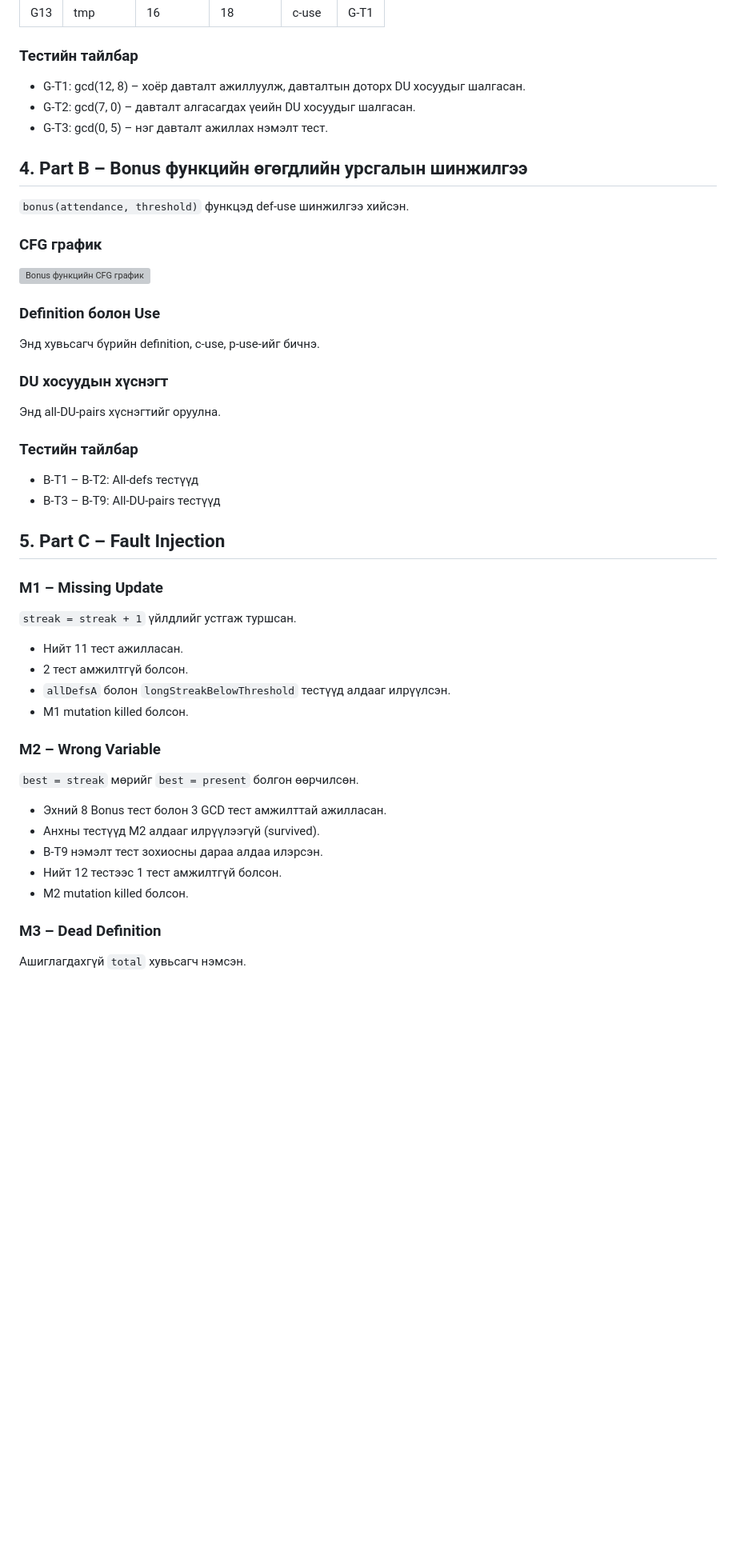
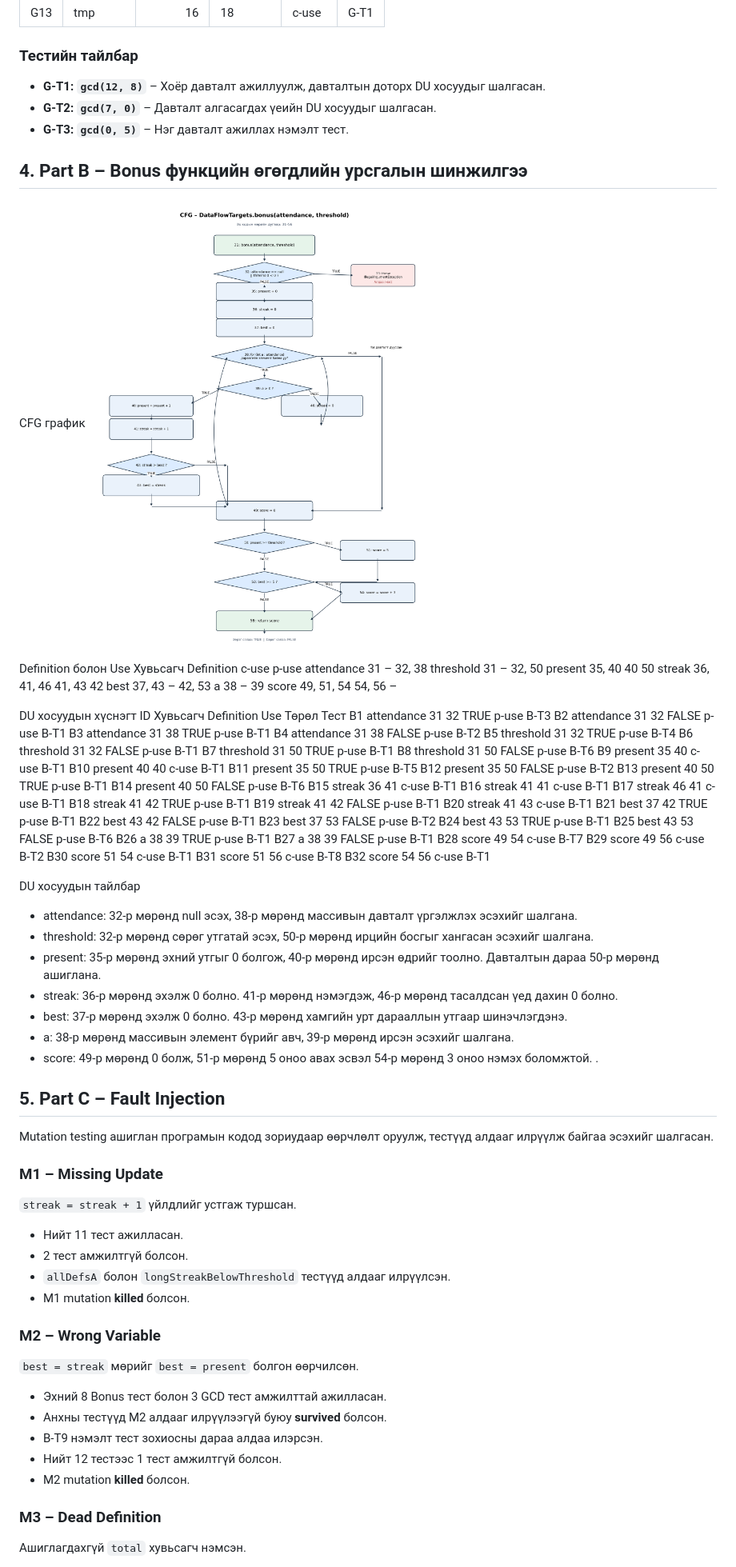
Before and after one commit to tungaa0111/lab10-dataflow, a Markdown page: README.md, the part around one of its changes. Shown at 80% size. Drawn GitHub-style; pictures changed too: image.png (added); blank space fills up the shorter version; grey boxes are pictures that could not be loaded.

Commit message:
README: complete lab documentation

```diff
--- a/README.md
+++ b/README.md
@@ -62,31 +61,72 @@ all-DU-pairs шинжилгээ хийсэн.
 
 ### Тестийн тайлбар
 
-- G-T1: gcd(12, 8) – хоёр давталт ажиллуулж, давталтын доторх DU хосуудыг шалгасан.
-- G-T2: gcd(7, 0) – давталт алгасагдах үеийн DU хосуудыг шалгасан.
-- G-T3: gcd(0, 5) – нэг давталт ажиллах нэмэлт тест.
+- **G-T1: `gcd(12, 8)`** – Хоёр давталт ажиллуулж, давталтын доторх DU хосуудыг шалгасан.
+- **G-T2: `gcd(7, 0)`** – Давталт алгасагдах үеийн DU хосуудыг шалгасан.
+- **G-T3: `gcd(0, 5)`** – Нэг давталт ажиллах нэмэлт тест.
+
 ## 4. Part B – Bonus функцийн өгөгдлийн урсгалын шинжилгээ
-
-`bonus(attendance, threshold)` функцэд
-def-use шинжилгээ хийсэн.
-
-### CFG график
+CFG график
 ![Bonus функцийн CFG график](image.png)
 
-### Definition болон Use
 
-Энд хувьсагч бүрийн definition, c-use, p-use-ийг бичнэ.
+Definition болон Use
+Хувьсагч	Definition	c-use	p-use
+attendance	31	–	32, 38
+threshold	31	–	32, 50
+present	35, 40	40	50
+streak	36, 41, 46	41, 43	42
+best	37, 43	–	42, 53
+a	38	–	39
+score	49, 51, 54	54, 56	–
 
-### DU хосуудын хүснэгт
+DU хосуудын хүснэгт
+ID	Хувьсагч	Definition	Use	Төрөл	Тест
+B1	attendance	31	32 TRUE	p-use	B-T3
+B2	attendance	31	32 FALSE	p-use	B-T1
+B3	attendance	31	38 TRUE	p-use	B-T1
+B4	attendance	31	38 FALSE	p-use	B-T2
+B5	threshold	31	32 TRUE	p-use	B-T4
+B6	threshold	31	32 FALSE	p-use	B-T1
+B7	threshold	31	50 TRUE	p-use	B-T1
+B8	threshold	31	50 FALSE	p-use	B-T6
+B9	present	35	40	c-use	B-T1
+B10	present	40	40	c-use	B-T1
+B11	present	35	50 TRUE	p-use	B-T5
+B12	present	35	50 FALSE	p-use	B-T2
+B13	present	40	50 TRUE	p-use	B-T1
+B14	present	40	50 FALSE	p-use	B-T6
+B15	streak	36	41	c-use	B-T1
+B16	streak	41	41	c-use	B-T1
+B17	streak	46	41	c-use	B-T1
+B18	streak	41	42 TRUE	p-use	B-T1
+B19	streak	41	42 FALSE	p-use	B-T1
+B20	streak	41	43	c-use	B-T1
+B21	best	37	42 TRUE	p-use	B-T1
+B22	best	43	42 FALSE	p-use	B-T1
+B23	best	37	53 FALSE	p-use	B-T2
+B24	best	43	53 TRUE	p-use	B-T1
+B25	best	43	53 FALSE	p-use	B-T6
+B26	a	38	39 TRUE	p-use	B-T1
+B27	a	38	39 FALSE	p-use	B-T1
+B28	score	49	54	c-use	B-T7
+B29	score	49	56	c-use	B-T2
+B30	score	51	54	c-use	B-T1
+B31	score	51	56	c-use	B-T8
+B32	score	54	56	c-use	B-T1
 
-Энд all-DU-pairs хүснэгтийг оруулна.
-
-### Тестийн тайлбар
-
-- B-T1 – B-T2: All-defs тестүүд
-- B-T3 – B-T9: All-DU-pairs тестүүд
+DU хосуудын тайлбар
+- attendance: 32-р мөрөнд null эсэх, 38-р мөрөнд массивын давталт үргэлжлэх эсэхийг шалгана.
+- threshold: 32-р мөрөнд сөрөг утгатай эсэх, 50-р мөрөнд ирцийн босгыг хангасан эсэхийг шалгана.
+- present: 35-р мөрөнд эхний утгыг 0 болгож, 40-р мөрөнд ирсэн өдрийг тоолно. Давталтын дараа 50-р мөрөнд ашиглана.
+- streak: 36-р мөрөнд эхэлж 0 болно. 41-р мөрөнд нэмэгдэж, 46-р мөрөнд тасалдсан үед дахин 0 болно.
+- best: 37-р мөрөнд эхэлж 0 болно. 43-р мөрөнд хамгийн урт дарааллын утгаар шинэчлэгдэнэ.
+- a: 38-р мөрөнд массивын элемент бүрийг авч, 39-р мөрөнд ирсэн эсэхийг шалгана.
+- score: 49-р мөрөнд 0 болж, 51-р мөрөнд 5 оноо авах эсвэл 54-р мөрөнд 3 оноо нэмэх боломжтой. .
 
 ## 5. Part C – Fault Injection
+
+Mutation testing ашиглан програмын кодод зориудаар өөрчлөлт оруулж, тестүүд алдааг илрүүлж байгаа эсэхийг шалгасан.
 
 ### M1 – Missing Update
 
@@ -95,17 +135,17 @@ def-use шинжилгээ хийсэн.
 - Нийт 11 тест ажилласан.
 - 2 тест амжилтгүй болсон.
 - `allDefsA` болон `longStreakBelowThreshold` тестүүд алдааг илрүүлсэн.
-- M1 mutation killed болсон.
+- M1 mutation **killed** болсон.
 
 ### M2 – Wrong Variable
 
 `best = streak` мөрийг `best = present` болгон өөрчилсөн.
 
 - Эхний 8 Bonus тест болон 3 GCD тест амжилттай ажилласан.
-- Анхны тестүүд M2 алдааг илрүүлээгүй (survived).
+- Анхны тестүүд M2 алдааг илрүүлээгүй буюу **survived** болсон.
 - B-T9 нэмэлт тест зохиосны дараа алдаа илэрсэн.
 - Нийт 12 тестээс 1 тест амжилтгүй болсон.
-- M2 mutation killed болсон.
+- M2 mutation **killed** болсон.
 
 ### M3 – Dead Definition
 
```
Also changed, not shown: other parts of README.md (+43 -28 lines), 3 other files.
